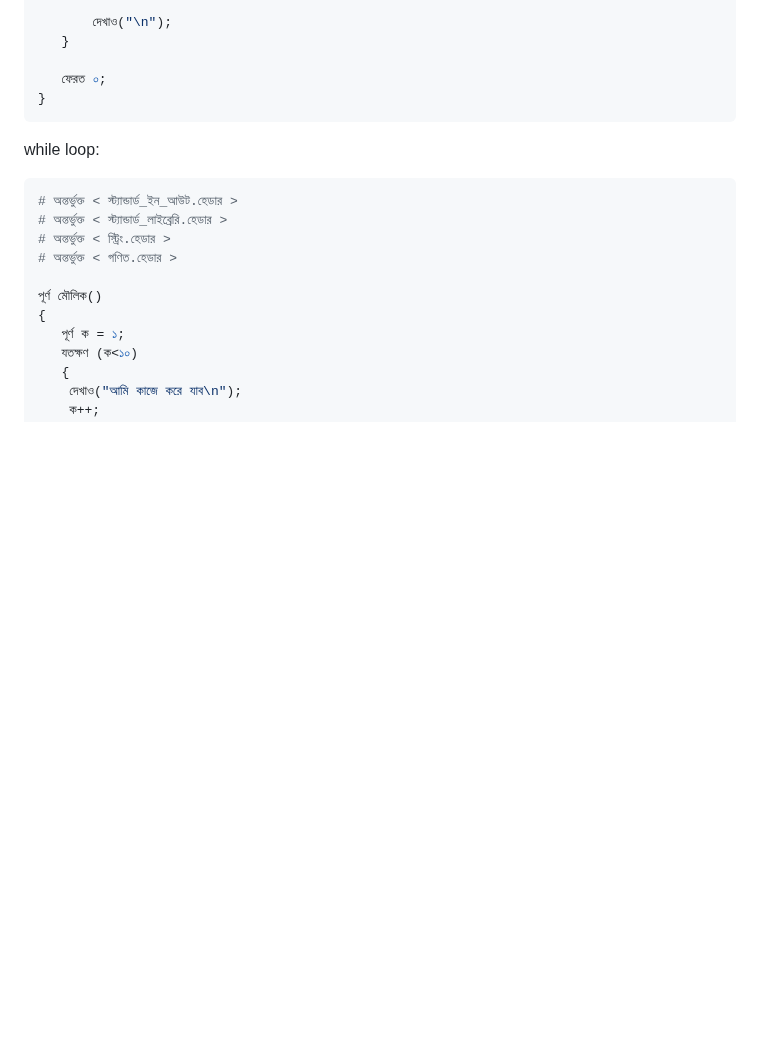
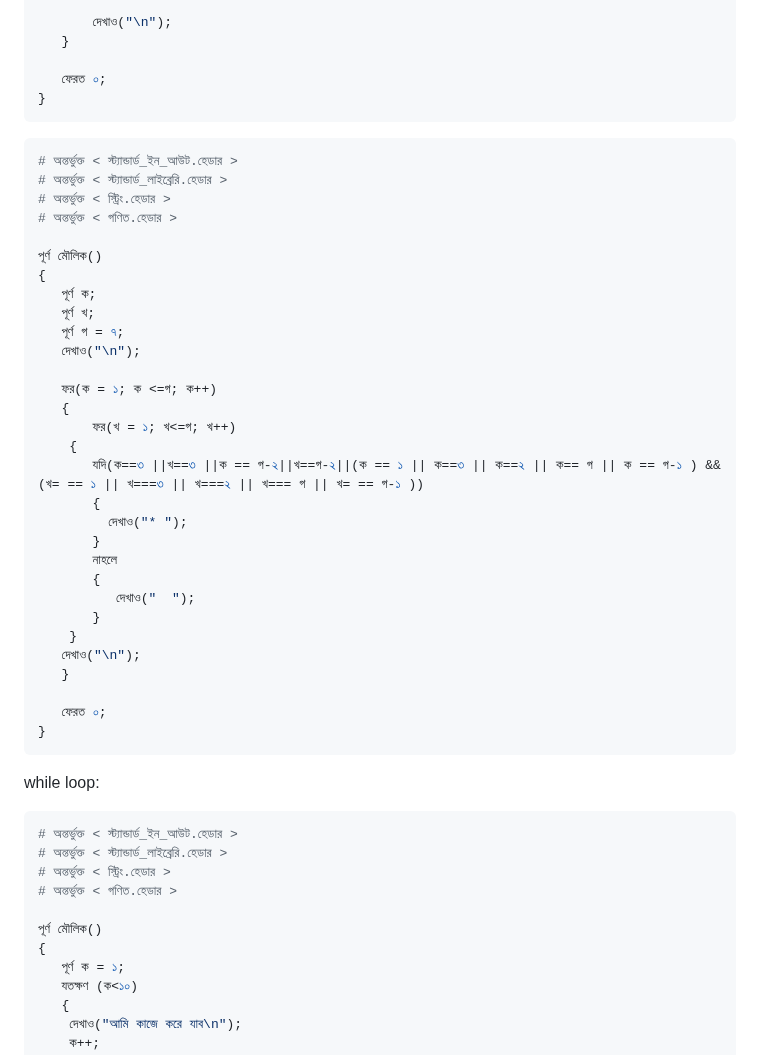
Before and after one commit to anisurrahmanlikhon/Bangla-to-C-Code, a Markdown page: README.md, the part around the change. Drawn GitHub-style; blank space fills up the shorter version.

````diff
--- a/README.md
+++ b/README.md
@@ -332,6 +332,40 @@ for loop:
    ফেরত ০;
 }
 ```
+
+```Perl
+# অন্তর্ভুক্ত < স্ট্যান্ডার্ড_ইন_আউট.হেডার >
+# অন্তর্ভুক্ত < স্ট্যান্ডার্ড_লাইব্রেরি.হেডার >
+# অন্তর্ভুক্ত < স্ট্রিং.হেডার >
+# অন্তর্ভুক্ত < গণিত.হেডার >
+
+পূর্ণ মৌলিক()
+{
+   পূর্ণ ক;
+   পূর্ণ খ;
+   পূর্ণ গ = ৭;
+   দেখাও("\n");
+
+   ফর(ক = ১; ক <=গ; ক++)
+   {
+       ফর(খ = ১; খ<=গ; খ++)
+    {
+       যদি(ক==৩ ||খ==৩ ||ক == গ-২||খ==গ-২||(ক == ১ || ক==৩ || ক==২ || ক== গ || ক == গ-১ ) && (খ= == ১ || খ===৩ || খ===২ || খ=== গ || খ= == গ-১ ))
+       {
+         দেখাও("* ");
+       }
+       নাহলে
+       {
+          দেখাও("  ");
+       }
+    }
+   দেখাও("\n");
+   }
+
+   ফেরত ০;
+}
+```
+
 while loop:
 ```Perl
 # অন্তর্ভুক্ত < স্ট্যান্ডার্ড_ইন_আউট.হেডার >
````
